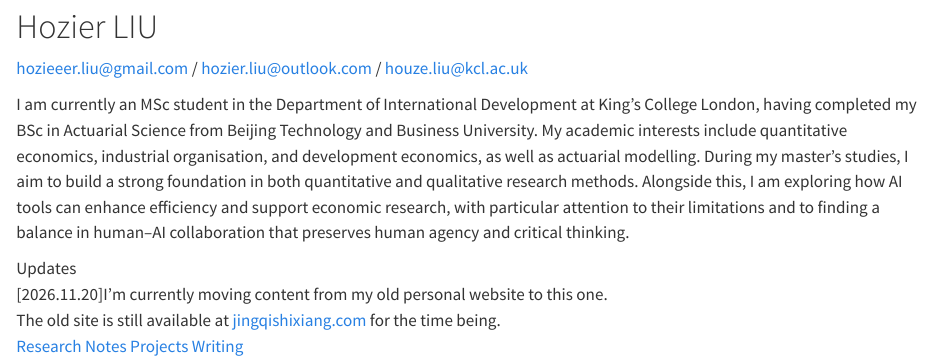
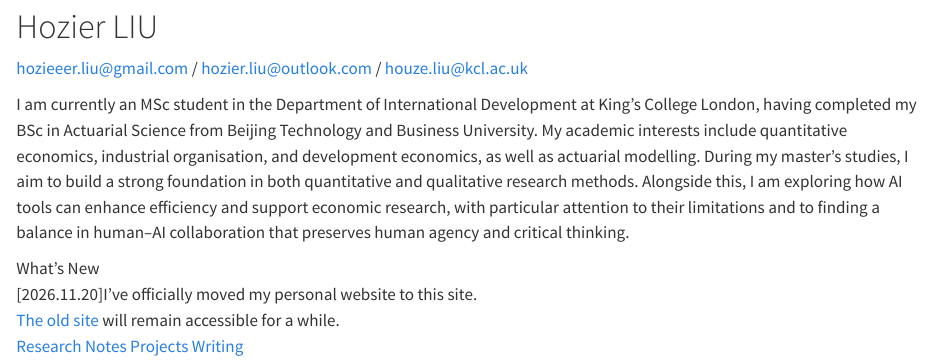
Before and after one commit to hozieeerliu/hozieeerliu.github.io, a Quarto document (index.qmd): the page in a window 1100 px wide, from 80 px down. Rendered offline with R 4.5, knitr and Pandoc in place of Quarto, with nearby package versions.

Commit message:
Update homepage news wording

```diff
--- a/index.qmd
+++ b/index.qmd
@@ -15,7 +15,7 @@ body-classes: home-page
 
 <p class="academic-bio">I am currently an MSc student in the Department of International Development at King’s College London, having completed my BSc in Actuarial Science from Beijing Technology and Business University. My academic interests include quantitative economics, industrial organisation, and development economics, as well as actuarial modelling. During my master’s studies, I aim to build a strong foundation in both quantitative and qualitative research methods. Alongside this, I am exploring how AI tools can enhance efficiency and support economic research, with particular attention to their limitations and to finding a balance in human–AI collaboration that preserves human agency and critical thinking.</p>
 
-<div class="home-notice" role="note" aria-label="Updates"><span class="notice-label">Updates</span><div class="update-entry"><time datetime="2026-11-20">[2026.11.20]</time><span>I’m currently moving content from my old personal website to this one.<br>The old site is still available at <a href="https://jingqishixiang.com">jingqishixiang.com</a> for the time being.</span></div></div>
+<div class="home-notice" role="note" aria-label="What’s New"><span class="notice-label">What’s New</span><div class="update-entry"><time datetime="2026-11-20">[2026.11.20]</time><span>I’ve officially moved my personal website to this site.<br><a href="https://www.jingqishixiang.com">The old site</a> will remain accessible for a while.</span></div></div>
 
 <nav class="home-links" aria-label="Explore the website">
   <a class="home-link" href="research.qmd">Research</a>
```
